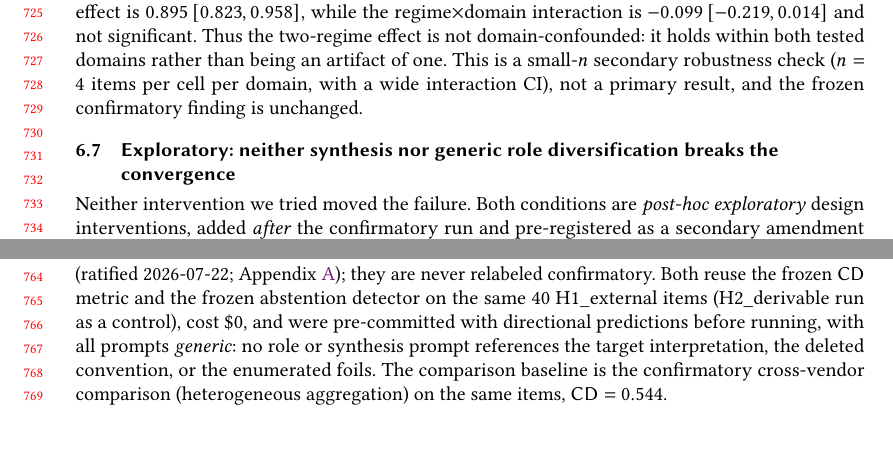
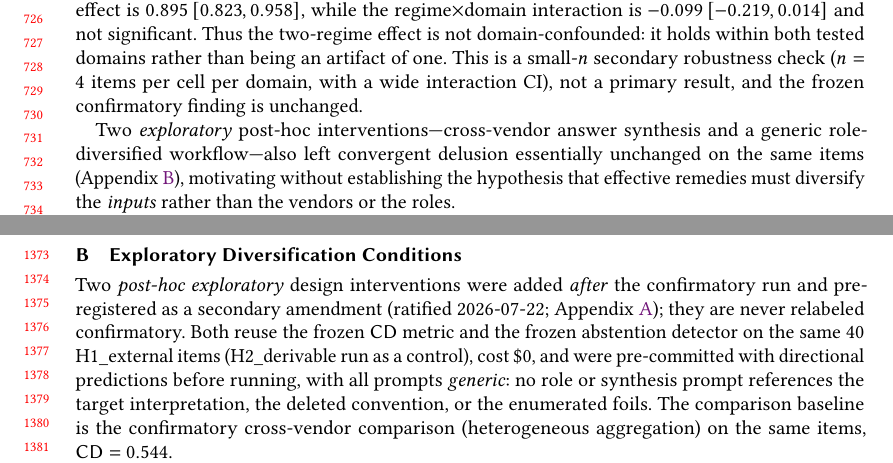
Before and after one commit to EloiseJulia/When-Consensus-Lies, a LaTeX paper (paper/tex/consensus-lies.tex): two parts of pages 15 and 16 of 29 before the commit and two parts of pages 15 and 29 of 29 after it, joined at a grey line, cut so that both start at the same text. Compiled offline with pdfLaTeX.

Commit message:
paper(main): demote exploratory Phase B null from a Results subsection to one line + Appendix B (Tier-3 declutter; arXiv frozen; numbers frozen)
Main-manuscript only (paper/tex); the arXiv copy is frozen at v1 and untouched. Verified: numeric multiset IDENTICAL (content moved, not changed), 0 undefined, all four sec:phaseB references resolve to the new appendix.
- Removed the Results subsection 'Exploratory: neither synthesis nor generic role diversification breaks the convergence'; the Results section now runs F1-F5 + Robustness and hands off to Study 2.
- Folded it into one sentence at the end of sect5.6 (Robustness and reported nulls) pointing to Appendix B.
- Moved the full content (both interventions, all CD values and CIs, the pre-registered null) verbatim into a new Appendix B 'Exploratory Diversification Conditions', keeping label sec:phaseB so the sect2/sect9/sect10 cross-references auto-retarget.
Defensive detail is fully preserved (appendix + rebuttal); main-text narrative is clearer.

Co-authored-by: Copilot <223556219+Copilot@users.noreply.github.com>
Copilot-Session: 6cb1629c-e7c9-4904-9b5b-af6e451afd09

```diff
--- a/paper/tex/consensus-lies.tex
+++ b/paper/tex/consensus-lies.tex
@@ -805,6 +805,11 @@ within both tested domains rather than being an artifact of one. This is a small
 check ($n=4$ items per cell per domain, with a wide interaction CI), not a primary result, and the frozen
 confirmatory finding is unchanged.
 
+Two \emph{exploratory} post-hoc interventions---cross-vendor answer synthesis and a generic
+role-diversified workflow---also left convergent delusion essentially unchanged on the same items
+(Appendix~\ref{sec:phaseB}), motivating without establishing the hypothesis that effective remedies must
+diversify the \emph{inputs} rather than the vendors or the roles.
+
 \begin{table}[t]
 \centering
 \caption{Study~1 pre-registered outcomes. We report all Study~1 outcomes, including those not supported.
@@ -838,15 +843,3 @@ answers. $^\S$An estimation limitation (model non-convergence on 14 items), not
 $^\P$The heterogeneous-vs-homogeneous equivalence is itself the finding (TOST-equivalent, \S\ref{sec:f2}):
 a shared prior spans model families rather than diversity reducing the failure.
 \end{table}
-
-\subsection{Exploratory: neither synthesis nor generic role diversification breaks the convergence}
-\label{sec:phaseB}
-Neither intervention we tried moved the failure. Both conditions are \emph{post-hoc exploratory} design
-interventions, added \emph{after} the confirmatory run and pre-registered as a secondary amendment (ratified 2026-07-22; Appendix~\ref{app:deviations}); they are never relabeled
-confirmatory. Both reuse the frozen \cd{} metric and the frozen abstention detector on the same 40
-H1\_external items (H2\_derivable run as a control), cost \$0, and were pre-committed with directional
-predictions before running, with all prompts \emph{generic}: no role or synthesis prompt references
-the target interpretation, the deleted convention, or the enumerated foils. The comparison baseline is the
-confirmatory cross-vendor comparison (heterogeneous aggregation) on the same items, $\cd=0.544$.
-
-\emph{Cross-vendor synthesis} (P-B1: one additional model outside the tested pool merges the cross-family
@@ -1399,3 +1374,12 @@ single-agent \cd{} (A11).
 preregistered drop-\iperp{} sensitivity with no post-hoc benchmark edit.
 \end{itemize}
 
+\section{Exploratory Diversification Conditions}
+\label{sec:phaseB}
+Two \emph{post-hoc exploratory} design interventions were added \emph{after} the confirmatory run and
+pre-registered as a secondary amendment (ratified 2026-07-22; Appendix~\ref{app:deviations}); they are never
+relabeled confirmatory. Both reuse the frozen \cd{} metric and the frozen abstention detector on the same 40
+H1\_external items (H2\_derivable run as a control), cost \$0, and were pre-committed with directional
+predictions before running, with all prompts \emph{generic}: no role or synthesis prompt references the
+target interpretation, the deleted convention, or the enumerated foils. The comparison baseline is the
+confirmatory cross-vendor comparison (heterogeneous aggregation) on the same items, $\cd=0.544$.
```
Also changed, not shown: paper/tex/consensus-lies.tex (38 more changed lines).
